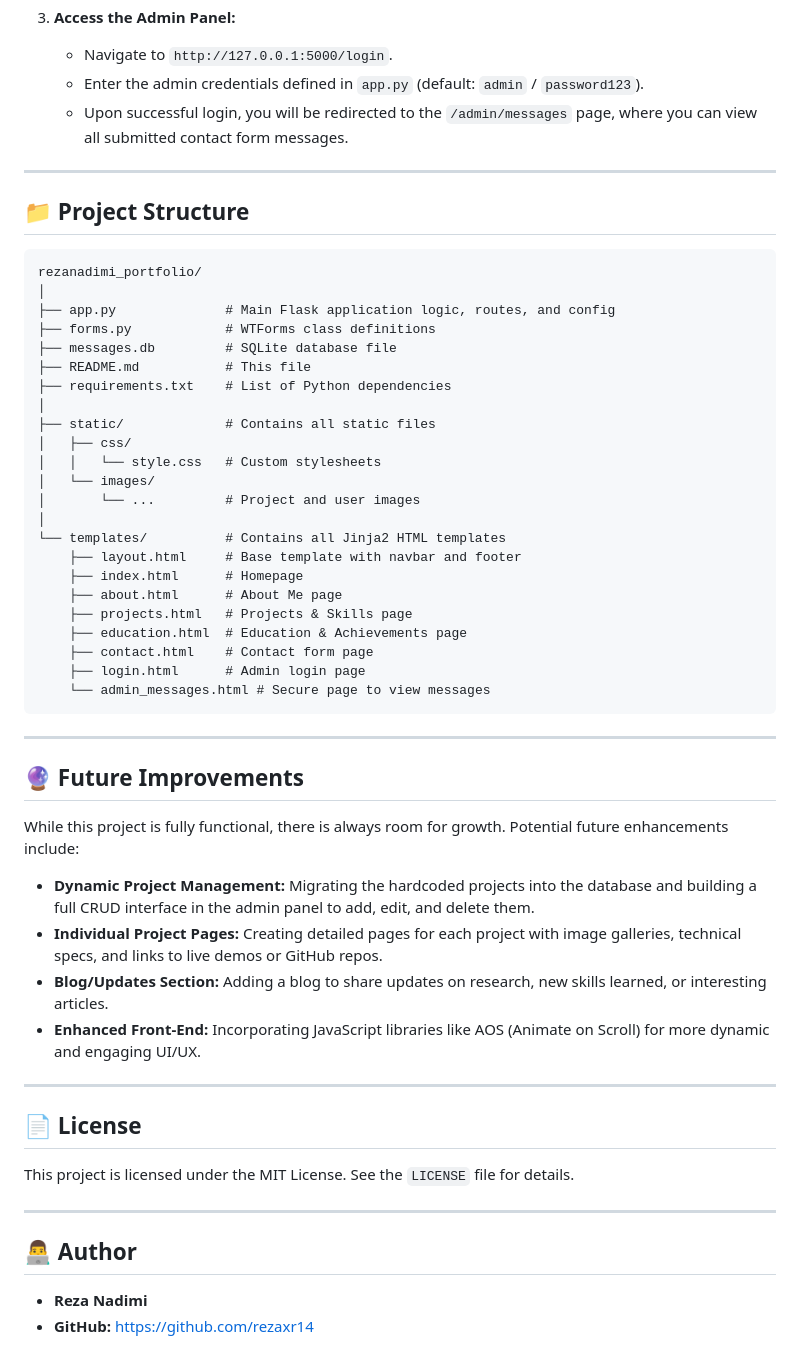
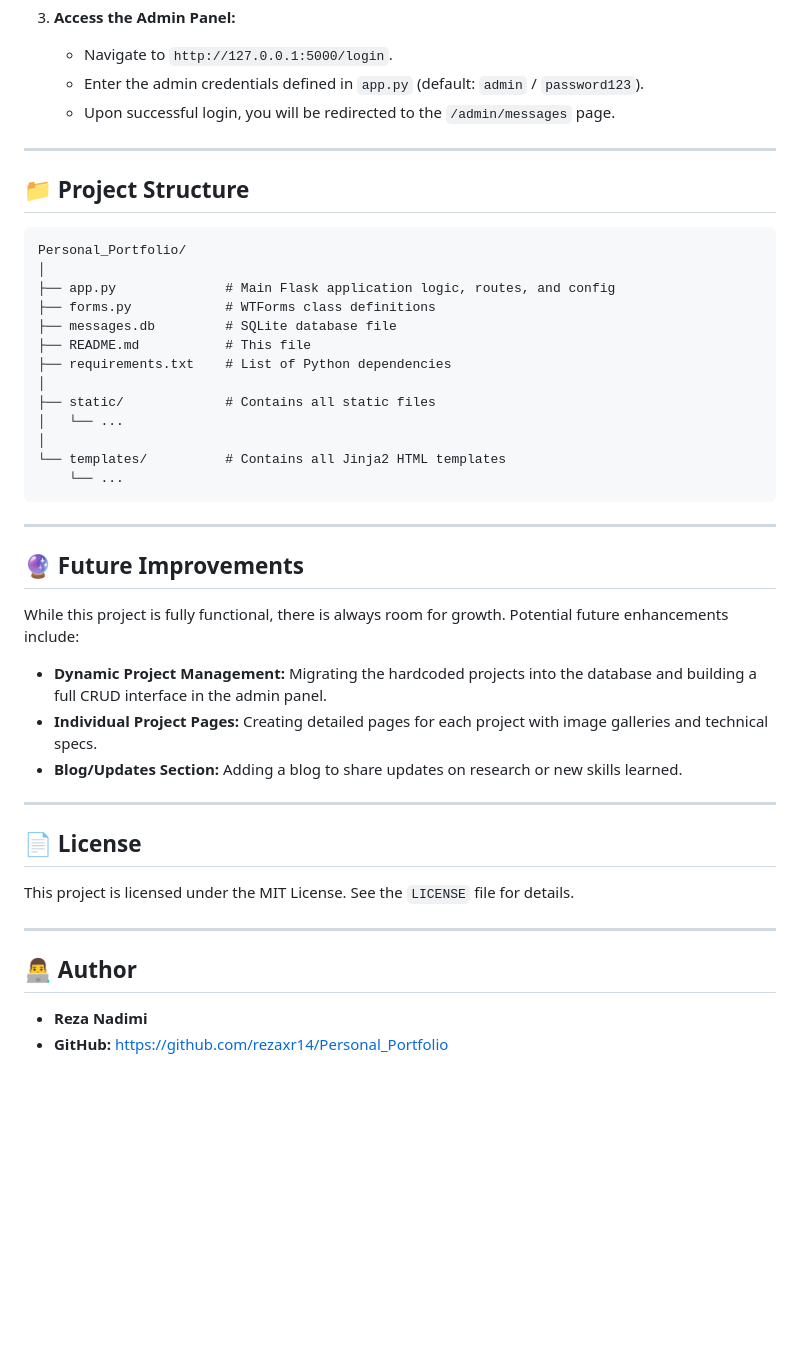
Before and after one commit to rezaxr14/Personal_Portfolio, a Markdown page: README.md, the part around one of its changes. GitHub-like rendering; blank space fills up the shorter version.

````diff
--- a/README.md
+++ b/README.md
@@ -151,14 +133,14 @@ Once the setup and configuration are complete, you can run the application.
 3.  **Access the Admin Panel:**
     * Navigate to `http://127.0.0.1:5000/login`.
     * Enter the admin credentials defined in `app.py` (default: `admin` / `password123`).
-    * Upon successful login, you will be redirected to the `/admin/messages` page, where you can view all submitted contact form messages.
+    * Upon successful login, you will be redirected to the `/admin/messages` page.
 
 ---
 
 ## 📁 Project Structure
 
 ```
-rezanadimi_portfolio/
+Personal_Portfolio/
 │
 ├── app.py              # Main Flask application logic, routes, and config
 ├── forms.py            # WTForms class definitions
@@ -167,20 +149,10 @@ rezanadimi_portfolio/
 ├── requirements.txt    # List of Python dependencies
 │
 ├── static/             # Contains all static files
-│   ├── css/
-│   │   └── style.css   # Custom stylesheets
-│   └── images/
-│       └── ...         # Project and user images
+│   └── ...
 │
 └── templates/          # Contains all Jinja2 HTML templates
-    ├── layout.html     # Base template with navbar and footer
-    ├── index.html      # Homepage
-    ├── about.html      # About Me page
-    ├── projects.html   # Projects & Skills page
-    ├── education.html  # Education & Achievements page
-    ├── contact.html    # Contact form page
-    ├── login.html      # Admin login page
-    └── admin_messages.html # Secure page to view messages
+    └── ...
 ```
 
 ---
@@ -188,10 +160,9 @@ rezanadimi_portfolio/
 ## 🔮 Future Improvements
 
 While this project is fully functional, there is always room for growth. Potential future enhancements include:
-* **Dynamic Project Management:** Migrating the hardcoded projects into the database and building a full CRUD interface in the admin panel to add, edit, and delete them.
-* **Individual Project Pages:** Creating detailed pages for each project with image galleries, technical specs, and links to live demos or GitHub repos.
-* **Blog/Updates Section:** Adding a blog to share updates on research, new skills learned, or interesting articles.
-* **Enhanced Front-End:** Incorporating JavaScript libraries like AOS (Animate on Scroll) for more dynamic and engaging UI/UX.
+* **Dynamic Project Management:** Migrating the hardcoded projects into the database and building a full CRUD interface in the admin panel.
+* **Individual Project Pages:** Creating detailed pages for each project with image galleries and technical specs.
+* **Blog/Updates Section:** Adding a blog to share updates on research or new skills learned.
 
 ---
 
@@ -204,4 +175,4 @@ This project is licensed under the MIT License. See the `LICENSE` file for detai
 ## 👨‍💻 Author
 
 * **Reza Nadimi**
-* **GitHub:** [https://github.com/rezaxr14](https://github.com/rezaxr14)
+* **GitHub:** [https://github.com/rezaxr14/Personal_Portfolio](https://github.com/rezaxr14/Personal_Portfolio)
````
Also changed, not shown: other parts of README.md (+13 -31 lines).
